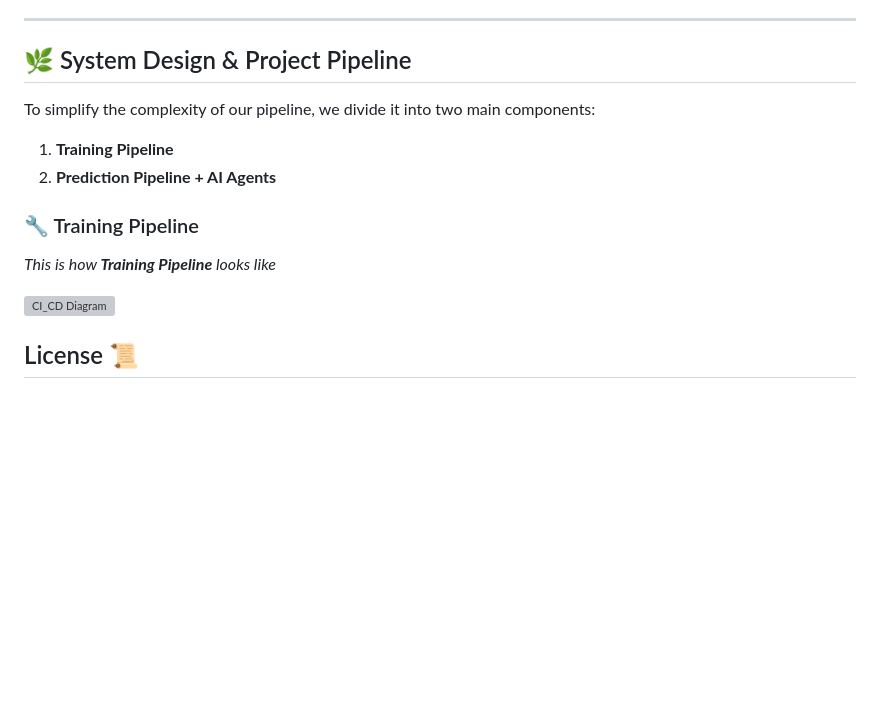
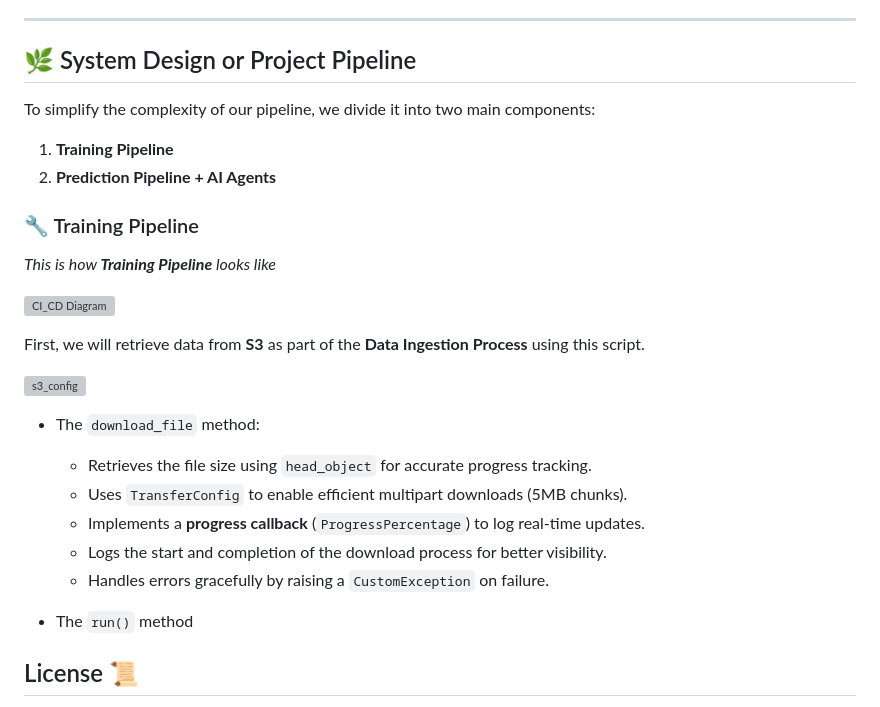
Before and after one commit to shaheennabi/Production-Ready-LeafLogic-Multi-AI-Agents-Project, a Markdown page: README.md, the part around the change. GitHub-like rendering; blank space fills up the shorter version; grey boxes are pictures that could not be loaded.

```diff
--- a/README.md
+++ b/README.md
@@ -115,7 +115,7 @@ The project followed a structured approach to ensure efficient execution and hig
 
 
 ---
-## 🌿 System Design & Project Pipeline
+## 🌿 System Design or Project Pipeline
 
 To simplify the complexity of our pipeline, we divide it into two main components:
 
@@ -127,6 +127,20 @@ To simplify the complexity of our pipeline, we divide it into two main component
 *This is how **Training Pipeline** looks like*
 
 ![CI_CD Diagram](https://github.com/user-attachments/assets/5e55752c-655e-401b-bd3a-628652c5b162)
+
+First, we will retrieve data from **S3** as part of the **Data Ingestion Process** using this script.
+
+
+<img width="820" alt="s3_config" src="https://github.com/user-attachments/assets/2ec531d4-c595-4762-9e7f-53e7a69a33a0" />
+
+- The `download_file` method:
+  - Retrieves the file size using `head_object` for accurate progress tracking.
+  - Uses `TransferConfig` to enable efficient multipart downloads (5MB chunks).
+  - Implements a **progress callback** (`ProgressPercentage`) to log real-time updates.
+  - Logs the start and completion of the download process for better visibility.
+  - Handles errors gracefully by raising a `CustomException` on failure.
+
+- The `run()` method
 
 
 
```
